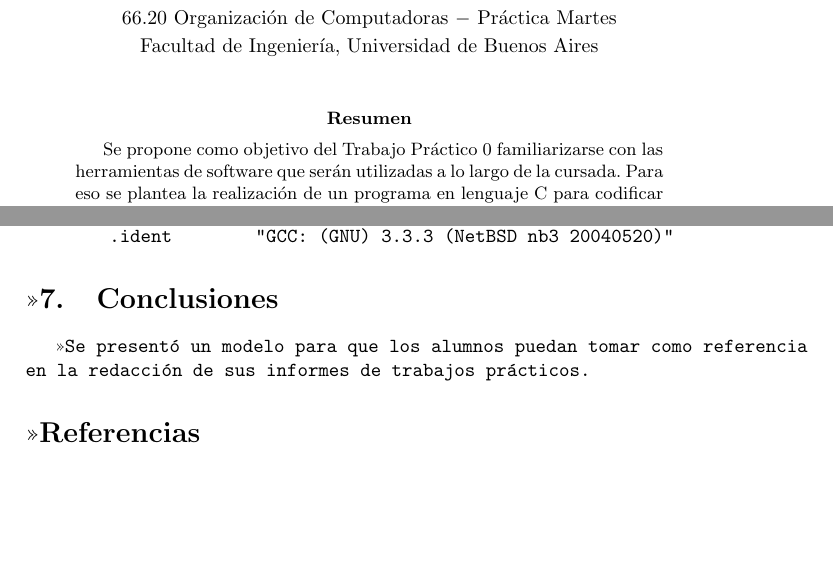
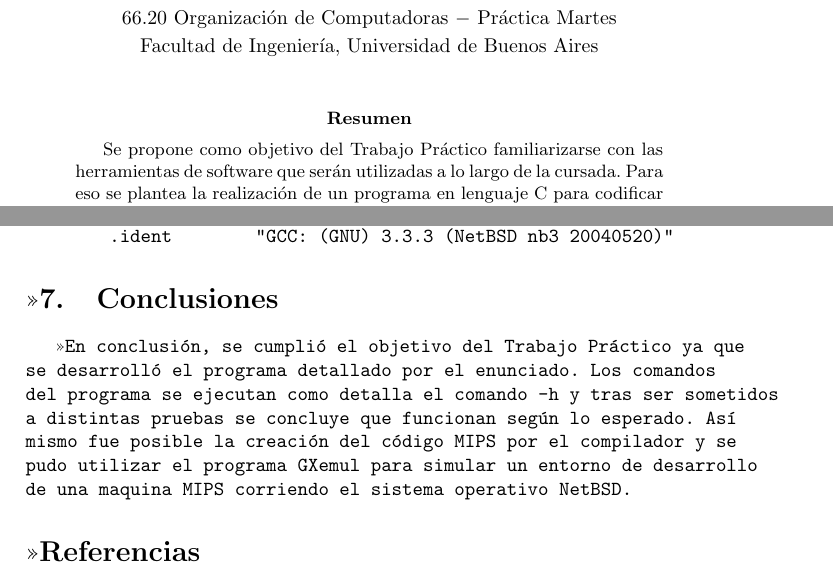
Before and after one commit to julianferres/Orga-de-Compus-6620, a LaTeX paper (modelo_informe.tex): two parts of pages 1 and 17 of 17, joined at a grey line, cut so that both start at the same text, the shorter picture padded with empty space. Compiled offline with pdfLaTeX; the source files are stored in an older character set and shown here as Unicode.

Commit message:
Informe versión final

```diff
--- a/modelo_informe.tex
+++ b/modelo_informe.tex
@@ -24,7 +24,7 @@
 \thispagestyle{empty}   % quita el número en la primer página
 
 \begin{abstract}
-Se propone como objetivo del Trabajo Práctico 0 familiarizarse con las herramientas de software que serán utilizadas a lo largo de la cursada. Para eso se plantea la realización de un programa en lenguaje C para codificar y decodificar información en base64. Se utiliza el programa GXemul para simular el entorno de desarrollo, una máquina MIPS que corre una versión de NetBSD.
+Se propone como objetivo del Trabajo Práctico familiarizarse con las herramientas de software que serán utilizadas a lo largo de la cursada. Para eso se plantea la realización de un programa en lenguaje C para codificar y decodificar información en base64. Se utiliza el programa GXemul para simular el entorno de desarrollo, una máquina MIPS que corre una versión de NetBSD.
 \end{abstract}
 
 \section{Introducción}
@@ -751,7 +751,7 @@ B64:
 
 \section{Conclusiones}
 
-Se presentó un modelo para que los alumnos puedan tomar como referencia en la redacción de sus informes de trabajos prácticos.
+En conclusión, se cumplió el objetivo del Trabajo Práctico ya que se desarrolló el programa detallado por el enunciado. Los comandos del programa se ejecutan como detalla el comando \texttt{-h} y tras ser sometidos a distintas pruebas se concluye que funcionan según lo esperado. Así mismo fue posible la creación del código MIPS por el compilador y se pudo utilizar el programa GXemul para simular un entorno de desarrollo de una maquina MIPS corriendo el sistema operativo NetBSD.
 
 \begin{thebibliography}{99}
 
```
Also changed, not shown: modelo_informe.pdf, 2 other files.
